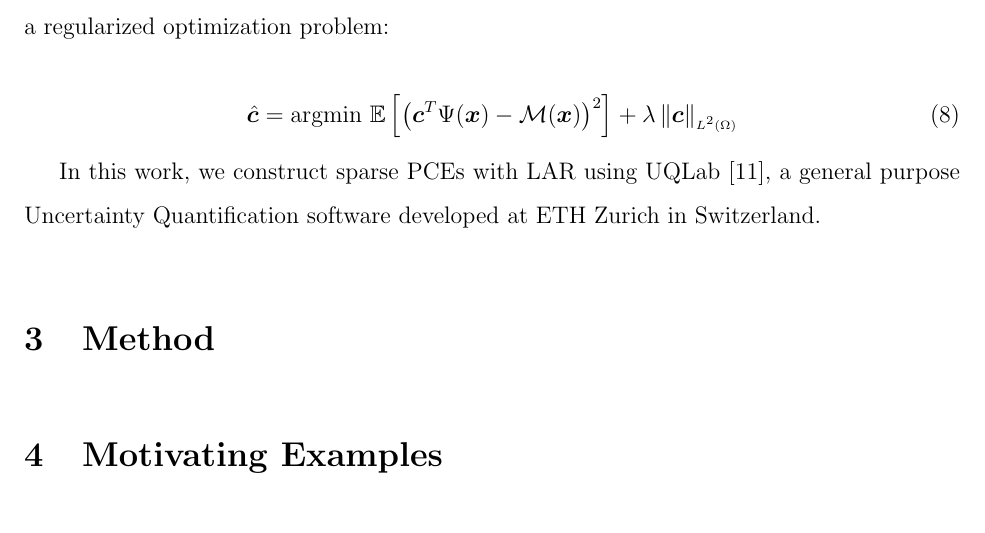
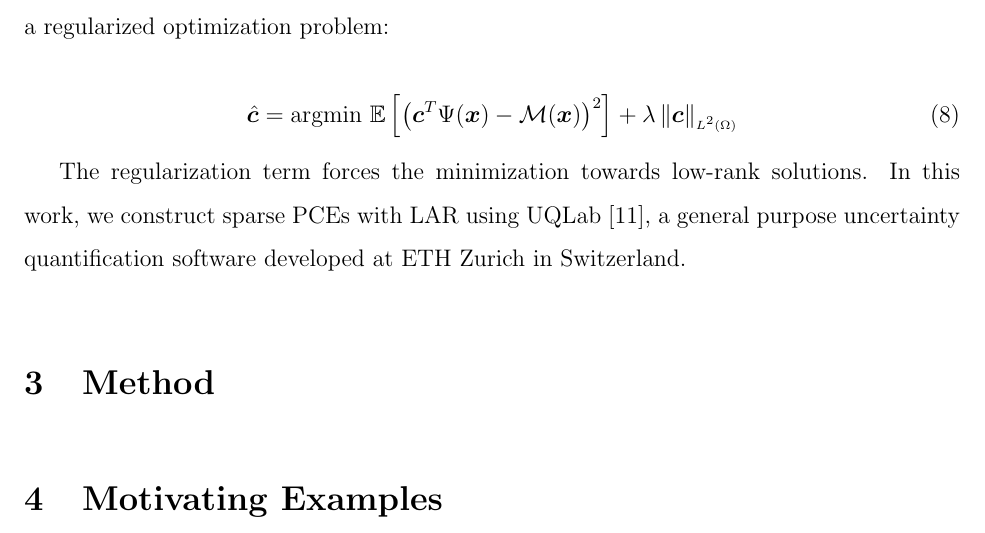
Before and after one commit to vohramanav/DGSM_PCE_MD, a LaTeX document (Paper/DGSM_PCE_MD_paper.tex, which reads Paper/bg.tex): part of page 5 of 7, cut so that both start at the same text. Compiled offline with pdfLaTeX.

Commit message:
working on background

```diff
--- a/Paper/bg.tex
+++ b/Paper/bg.tex
@@ -127,5 +127,6 @@ by solving a regularized optimization problem:
 \mathcal{M}(\bm{x})\right)^{2}\right]  + \lambda\norm{\bm{c}}
 \ee
 
+The regularization term forces the minimization towards low-rank solutions.
 In this work, we construct sparse PCEs with LAR using UQLab~\cite{Marelli:2014},
-a general purpose Uncertainty Quantification software developed at ETH Zurich in Switzerland.
+a general purpose uncertainty quantification software developed at ETH Zurich in Switzerland.
```
